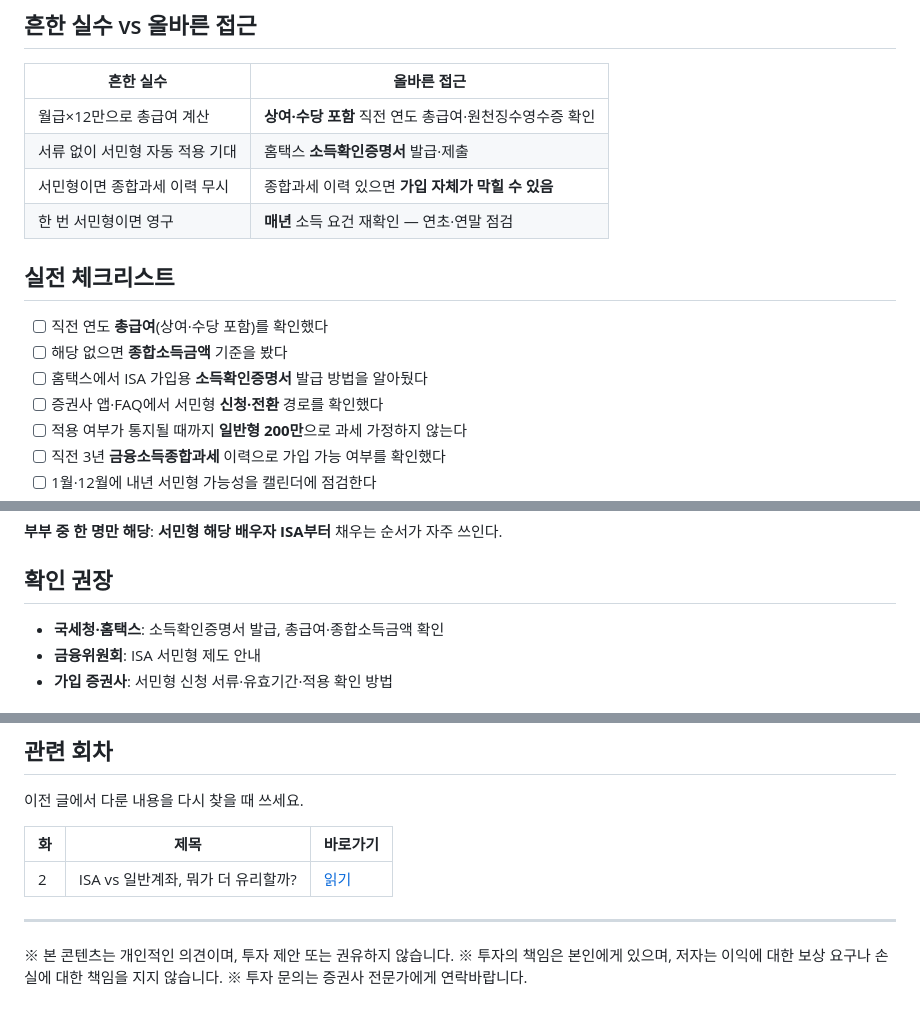
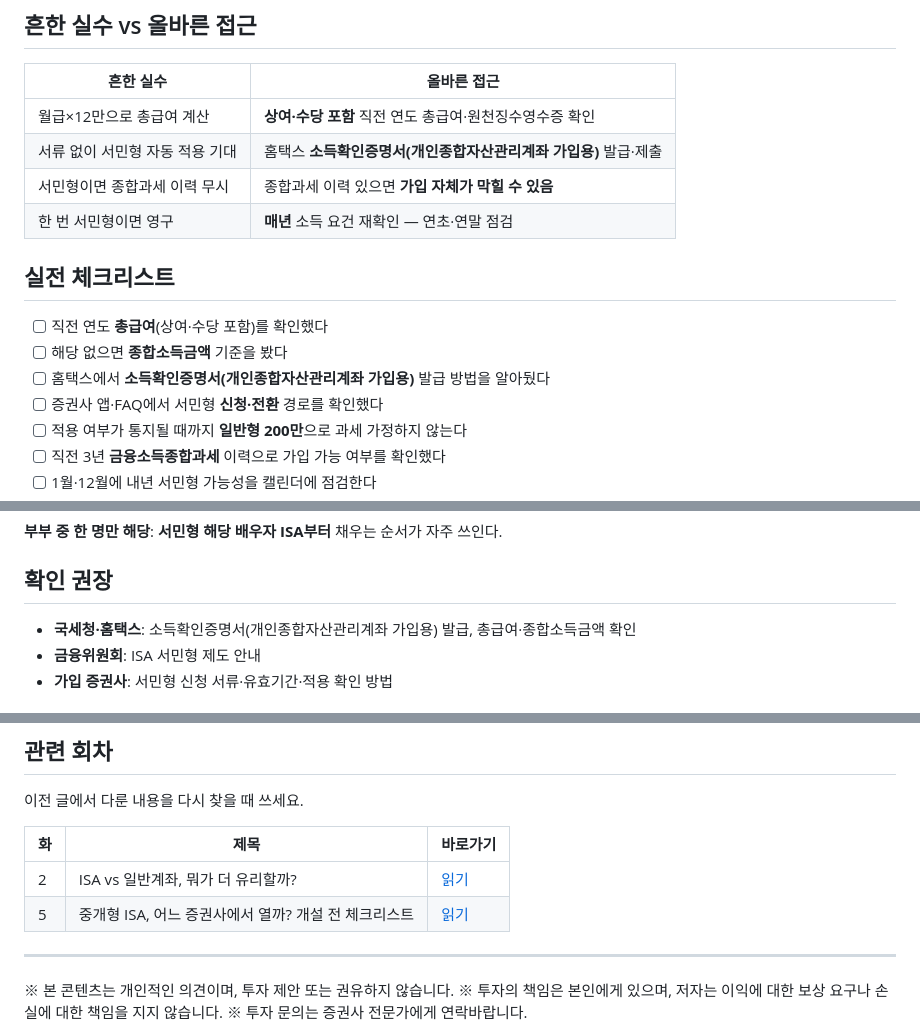
Before and after one commit to seyoungahn2/ShopProject, a Markdown page: content/isa/06-seomin-eligibility.md, 3 parts joined by grey strips. Drawn GitHub-style.

```diff
--- a/content/isa/06-seomin-eligibility.md
+++ b/content/isa/06-seomin-eligibility.md
@@ -208,7 +228,7 @@ ISA를 안 쓰라는 뜻은 아닙니다.
 | 흔한 실수 | 올바른 접근 |
 | --- | --- |
 | 월급×12만으로 총급여 계산 | **상여·수당 포함** 직전 연도 총급여·원천징수영수증 확인 |
-| 서류 없이 서민형 자동 적용 기대 | 홈택스 **소득확인증명서** 발급·제출 |
+| 서류 없이 서민형 자동 적용 기대 | 홈택스 **소득확인증명서(개인종합자산관리계좌 가입용)** 발급·제출 |
 | 서민형이면 종합과세 이력 무시 | 종합과세 이력 있으면 **가입 자체가 막힐 수 있음** |
 | 한 번 서민형이면 영구 | **매년** 소득 요건 재확인 — 연초·연말 점검 |
 
@@ -216,7 +236,7 @@ ISA를 안 쓰라는 뜻은 아닙니다.
 
 - [ ] 직전 연도 **총급여**(상여·수당 포함)를 확인했다
 - [ ] 해당 없으면 **종합소득금액** 기준을 봤다
-- [ ] 홈택스에서 ISA 가입용 **소득확인증명서** 발급 방법을 알아뒀다
+- [ ] 홈택스에서 **소득확인증명서(개인종합자산관리계좌 가입용)** 발급 방법을 알아뒀다
 - [ ] 증권사 앱·FAQ에서 서민형 **신청·전환** 경로를 확인했다
 - [ ] 적용 여부가 통지될 때까지 **일반형 200만**으로 과세 가정하지 않는다
 - [ ] 직전 3년 **금융소득종합과세** 이력으로 가입 가능 여부를 확인했다
@@ -232,7 +252,7 @@ ISA를 안 쓰라는 뜻은 아닙니다.
 
 ## 확인 권장
 
-- **국세청·홈택스**: 소득확인증명서 발급, 총급여·종합소득금액 확인
+- **국세청·홈택스**: 소득확인증명서(개인종합자산관리계좌 가입용) 발급, 총급여·종합소득금액 확인
 - **금융위원회**: ISA 서민형 제도 안내
 - **가입 증권사**: 서민형 신청 서류·유효기간·적용 확인 방법
 
@@ -249,6 +269,7 @@ ISA를 안 쓰라는 뜻은 아닙니다.
 | 화 | 제목 | 바로가기 |
 | --- | --- | --- |
 | 2 | ISA vs 일반계좌, 뭐가 더 유리할까? | [읽기](https://mynews20482.tistory.com/2) |
+| 5 | 중개형 ISA, 어느 증권사에서 열까? 개설 전 체크리스트 | [읽기](https://mynews20482.tistory.com/5) |
 
 
 ---
```
Also changed, not shown: other parts of content/isa/06-seomin-eligibility.md (+28 -8 lines).
